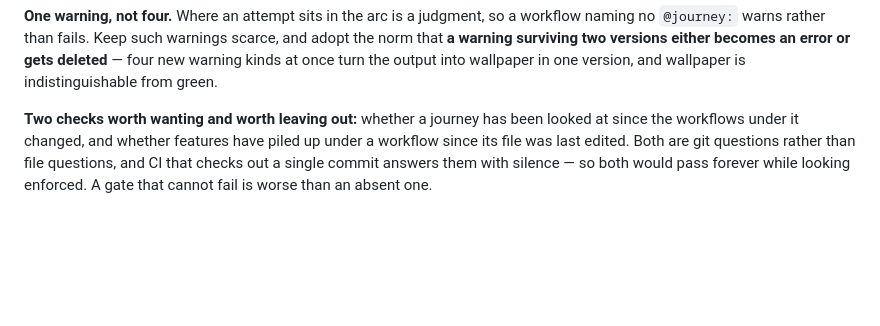
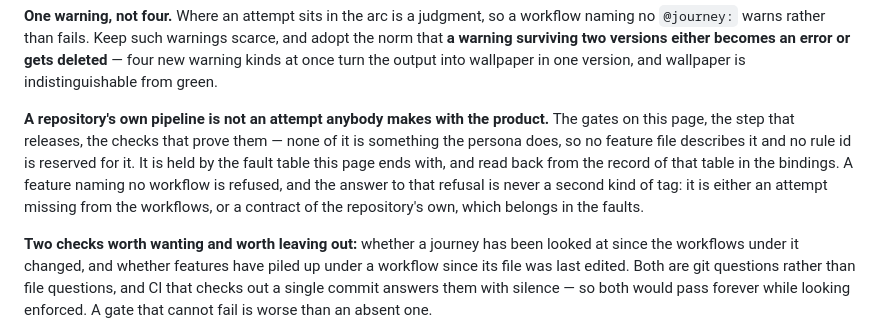
Before and after one commit to sargismarkosyan/livespec, a Markdown page: method/gates.md, the part around the change. Drawn GitHub-style; blank space fills up the shorter version.

Commit message:
0045: five ids, unreserved
One paragraph in gates.md, under the loop one layer up: a repository's own
pipeline is not an attempt anybody makes with the product, so no feature file
describes it and no rule id is reserved for it — it is held by the fault table
and read back from the bindings' record of it; a feature naming no workflow is
refused, and the answer is never a second kind of tag. 0003's five ids are
withdrawn by the spec, never having been used. 0003 is left as written.

verify.py exits 2: the measurement board — the rows already owed on main.

Co-Authored-By: Claude Fable 5.1 <noreply@anthropic.com>

```diff
--- a/method/gates.md
+++ b/method/gates.md
@@ -68,6 +68,16 @@ workflow naming no `@journey:` warns rather than fails. Keep such warnings
 scarce, and adopt the norm that **a warning surviving two versions either becomes
 an error or gets deleted** — four new warning kinds at once turn the output into
 wallpaper in one version, and wallpaper is indistinguishable from green.
+
+**A repository's own pipeline is not an attempt anybody makes with the
+product.** The gates on this page, the step that releases, the checks that
+prove them — none of it is something the persona does, so no feature file
+describes it and no rule id is reserved for it. It is held by the fault table
+this page ends with, and read back from the record of that table in the
+bindings. A feature naming no workflow is refused, and the answer to that
+refusal is never a second kind of tag: it is either an attempt missing from
+the workflows, or a contract of the repository's own, which belongs in the
+faults.
 
 **Two checks worth wanting and worth leaving out:** whether a journey has been
 looked at since the workflows under it changed, and whether features have piled
```
